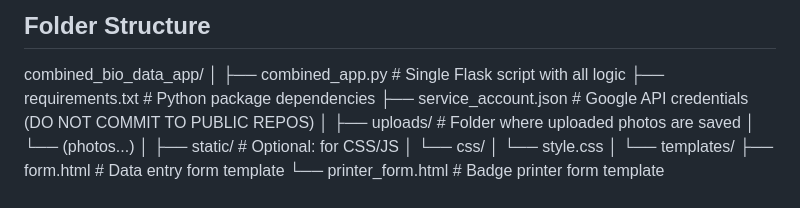
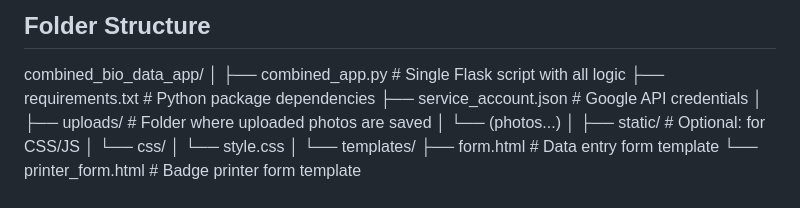
Before and after one commit to HarshulThakur99/rssb_sne_forms, a Markdown page: README.md, the part around the change. GitHub-like rendering.

```diff
--- a/README.md
+++ b/README.md
@@ -119,7 +119,7 @@ combined_bio_data_app/
 │
 ├── combined_app.py          # Single Flask script with all logic
 ├── requirements.txt       # Python package dependencies
-├── service_account.json   # Google API credentials (DO NOT COMMIT TO PUBLIC REPOS)
+├── service_account.json   # Google API credentials
 │
 ├── uploads/               # Folder where uploaded photos are saved
 │   └── (photos...)
```
